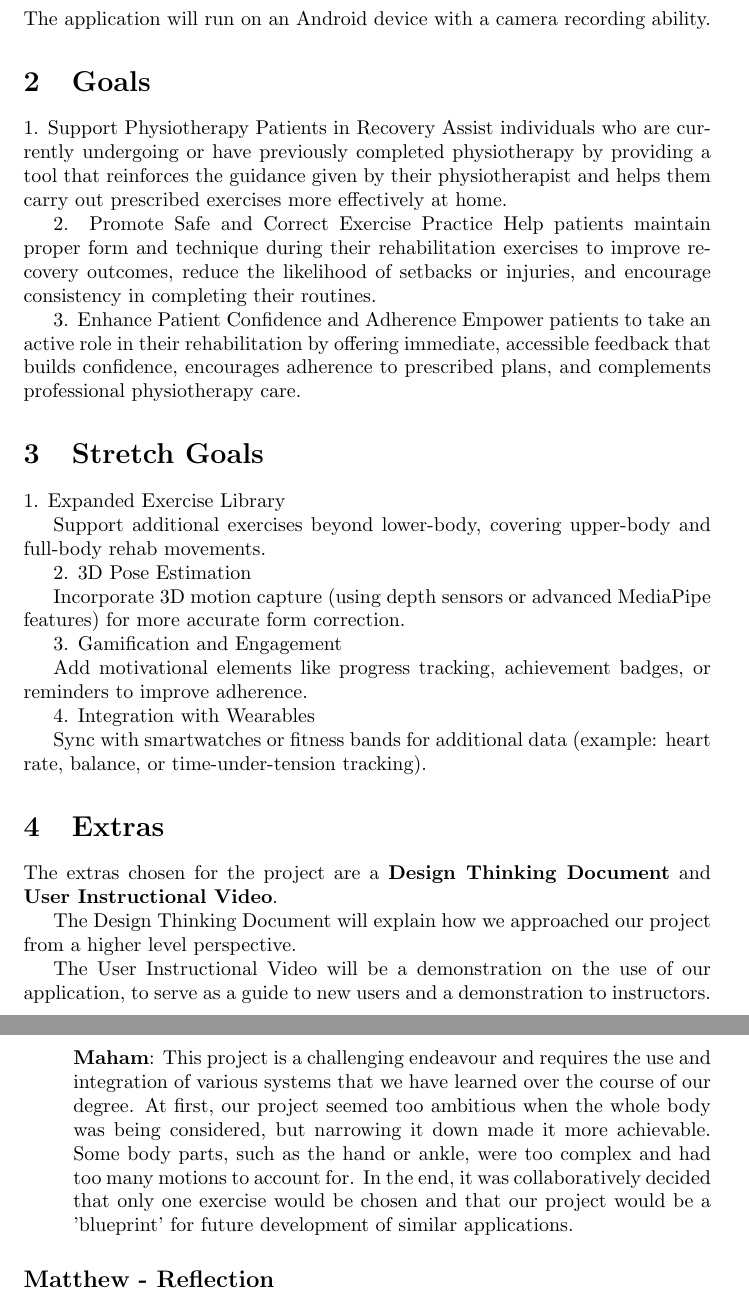
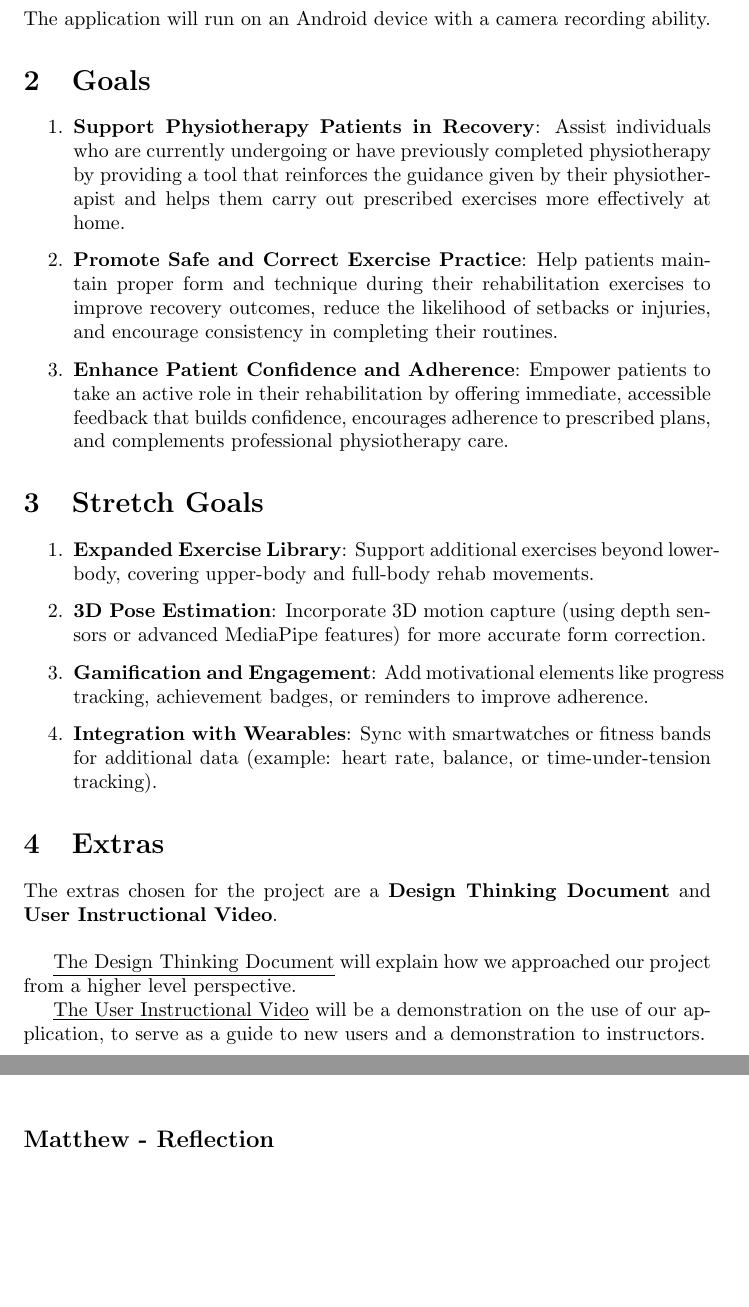
Before and after one commit to M9Huynh/technically-functional, a LaTeX document (docs/ProblemStatementAndGoals/ProblemStatement.tex): two parts of pages 3 and 5 of 8 before the commit and two parts of pages 3 and 4 of 8 after it, joined at a grey line, cut so that both start at the same text, the shorter picture padded with empty space. Compiled offline with pdfLaTeX.

Commit message:
PS minor format edits

```diff
--- a/docs/ProblemStatementAndGoals/ProblemStatement.tex
+++ b/docs/ProblemStatementAndGoals/ProblemStatement.tex
@@ -78,46 +78,39 @@ provide feedback and corrections for the prescribed physical rehabilitation exer
 
 \section{Goals}
 
-1. Support Physiotherapy Patients in Recovery
-Assist individuals who are currently undergoing or have previously completed physiotherapy by providing a tool that reinforces the guidance given by their physiotherapist and helps them carry out prescribed exercises more effectively at home.
+\begin{enumerate}
+  \item \textbf{Support Physiotherapy Patients in Recovery}: Assist individuals who are currently undergoing or have previously completed physiotherapy by providing a tool that reinforces the guidance given by their physiotherapist and helps them carry out prescribed exercises more effectively at home.
 
+  \item \textbf{Promote Safe and Correct Exercise Practice}: Help patients maintain proper form and technique during their rehabilitation exercises to improve recovery outcomes, reduce the likelihood of setbacks or injuries, and encourage consistency in completing their routines.
 
-2. Promote Safe and Correct Exercise Practice
-Help patients maintain proper form and technique during their rehabilitation exercises to improve recovery outcomes, reduce the likelihood of setbacks or injuries, and encourage consistency in completing their routines.
+  \item \textbf{Enhance Patient Confidence and Adherence}: Empower patients to take an active role in their rehabilitation by offering immediate, accessible feedback that builds confidence, encourages adherence to prescribed plans, and complements professional physiotherapy care.
 
+\end{enumerate}
 
-3. Enhance Patient Confidence and Adherence
-Empower patients to take an active role in their rehabilitation by offering immediate, accessible feedback that builds confidence, encourages adherence to prescribed plans, and complements professional physiotherapy care.
 \section{Stretch Goals}
 
-1. Expanded Exercise Library
+\begin{enumerate}
+  \item \textbf{Expanded Exercise Library}: Support additional exercises beyond lower-body, covering upper-body and full-body rehab movements.
 
-Support additional exercises beyond lower-body, covering upper-body and full-body rehab movements.
+  \item \textbf{3D Pose Estimation}: Incorporate 3D motion capture (using depth sensors or advanced MediaPipe features) for more accurate form correction.
 
-2. 3D Pose Estimation
+  \item \textbf{Gamification and Engagement}: Add motivational elements like progress tracking, achievement badges, or reminders to improve adherence.
 
-Incorporate 3D motion capture (using depth sensors or advanced MediaPipe features) for more accurate form correction.
+  \item \textbf{Integration with Wearables}: Sync with smartwatches or fitness bands for additional data (example: heart rate, balance, or time-under-tension tracking).
 
-3. Gamification and Engagement
-
-Add motivational elements like progress tracking, achievement badges, or reminders to improve adherence.
-
-4. Integration with Wearables
-
-Sync with smartwatches or fitness bands for additional data (example: heart rate, balance, or time-under-tension tracking).
-
+\end{enumerate}
 
 \section{Extras}
 
 The extras chosen for the project are a \textbf{Design Thinking Document}
-and \textbf{User Instructional Video}.
+and \textbf{User Instructional Video}. \\
 
-The Design Thinking Document will explain how we approached our project
+\underline{The Design Thinking Document} will explain how we approached our project
 from a higher level perspective.
 
-The User Instructional Video will be a demonstration on the use of our
+\underline{The User Instructional Video} will be a demonstration on the use of our
 application, to serve as a guide to new users and a demonstration to
-instructors.
+instructors.\\
 
 \newpage{}
 
@@ -147,9 +137,6 @@ instructors.
     As mentioned above, the focus was shifted to a singular body part as opposed the full body. This project involves the integration
     of multiple technologies related to computer vision into a functional application, which is a complex endeavour.
    The goals listed above will become more specific and concrete as the project development progresses. \\
-
-   \textbf{Maham}: This project is a challenging endeavour and requires the use and integration of various systems that we have learned over the course of our degree. At first, our project seemed too ambitious when the whole body was being considered, but narrowing it down
-   made it more achievable. Some body parts, such as the hand or ankle, were too complex and had too many motions to account for. In the end, it was collaboratively decided that only one exercise would be chosen and that our project would be a 'blueprint' for future development of similar applications.
 
 \end{enumerate}
 
```
Also changed, not shown: docs/ProblemStatementAndGoals/ProblemStatement.pdf, docs/ProblemStatementAndGoals/ProblemStatement.tex (7 more changed lines).
